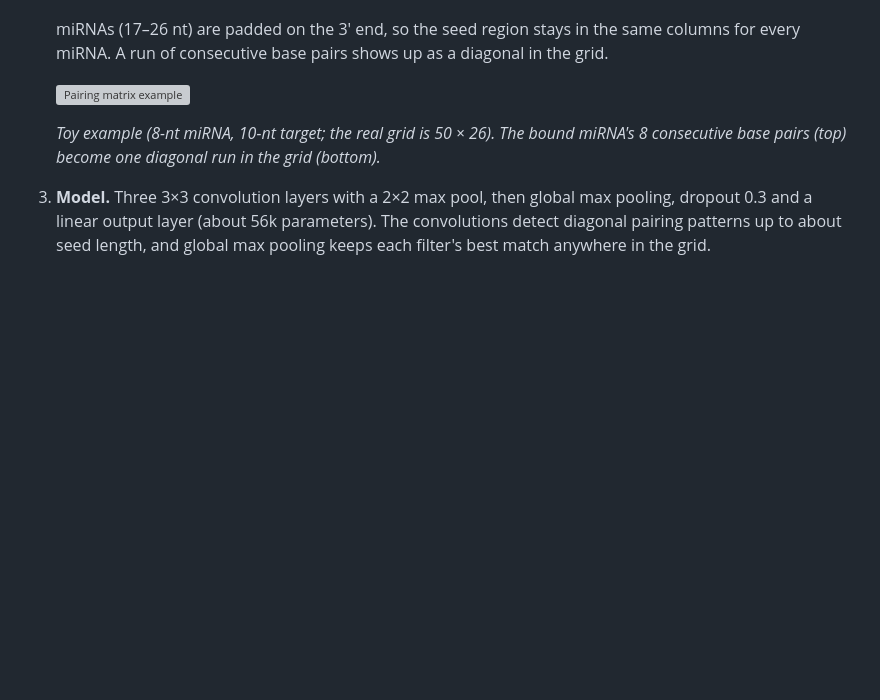
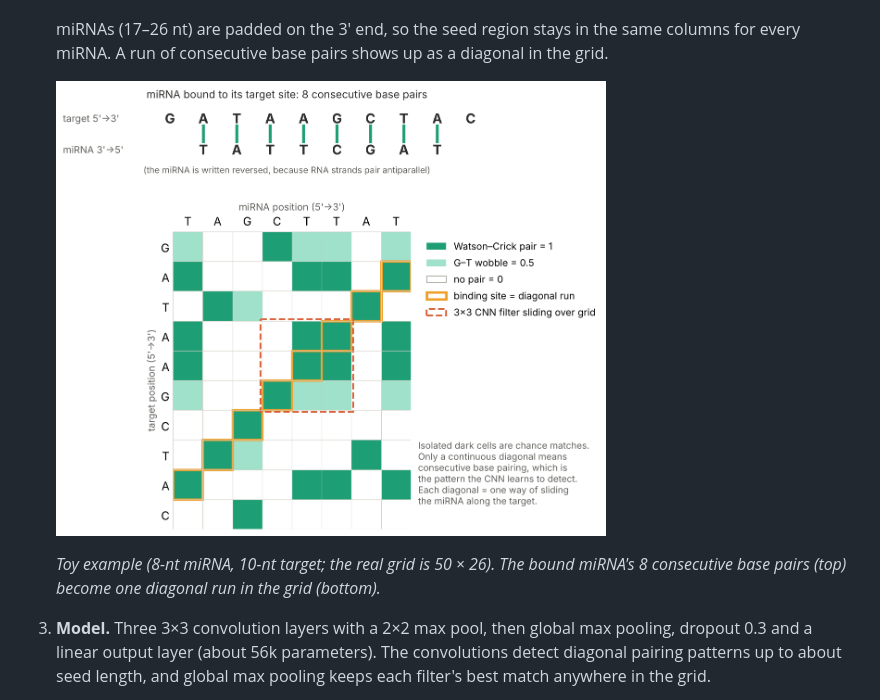
Before and after one commit to LambrosDousias/Msc_ai_in_bioinfo_project, a Markdown page: cnn_model/README.md, the part around the change. GitHub-like rendering; pictures changed too: cnn_model/figures/pairing_matrix.png (added); blank space fills up the shorter version; grey boxes are pictures that could not be loaded.

Commit message:
Add pairing-matrix figure

```diff
--- a/cnn_model/README.md
+++ b/cnn_model/README.md
@@ -54,7 +54,7 @@ deterministic (especially on a GPU), so reruns can differ by about ±0.01 in the
    columns for every miRNA. A run of consecutive base pairs shows up as a diagonal in the
    grid.
 
-      <img src="pairing_matrix.png" width="550" alt="Pairing matrix example">
+      <img src="figures/pairing_matrix.png" width="550" alt="Pairing matrix example">
 
    *Toy example (8-nt miRNA, 10-nt target; the real grid is 50 × 26). The bound miRNA's
    8 consecutive base pairs (top) become one diagonal run in the grid (bottom).*
```
